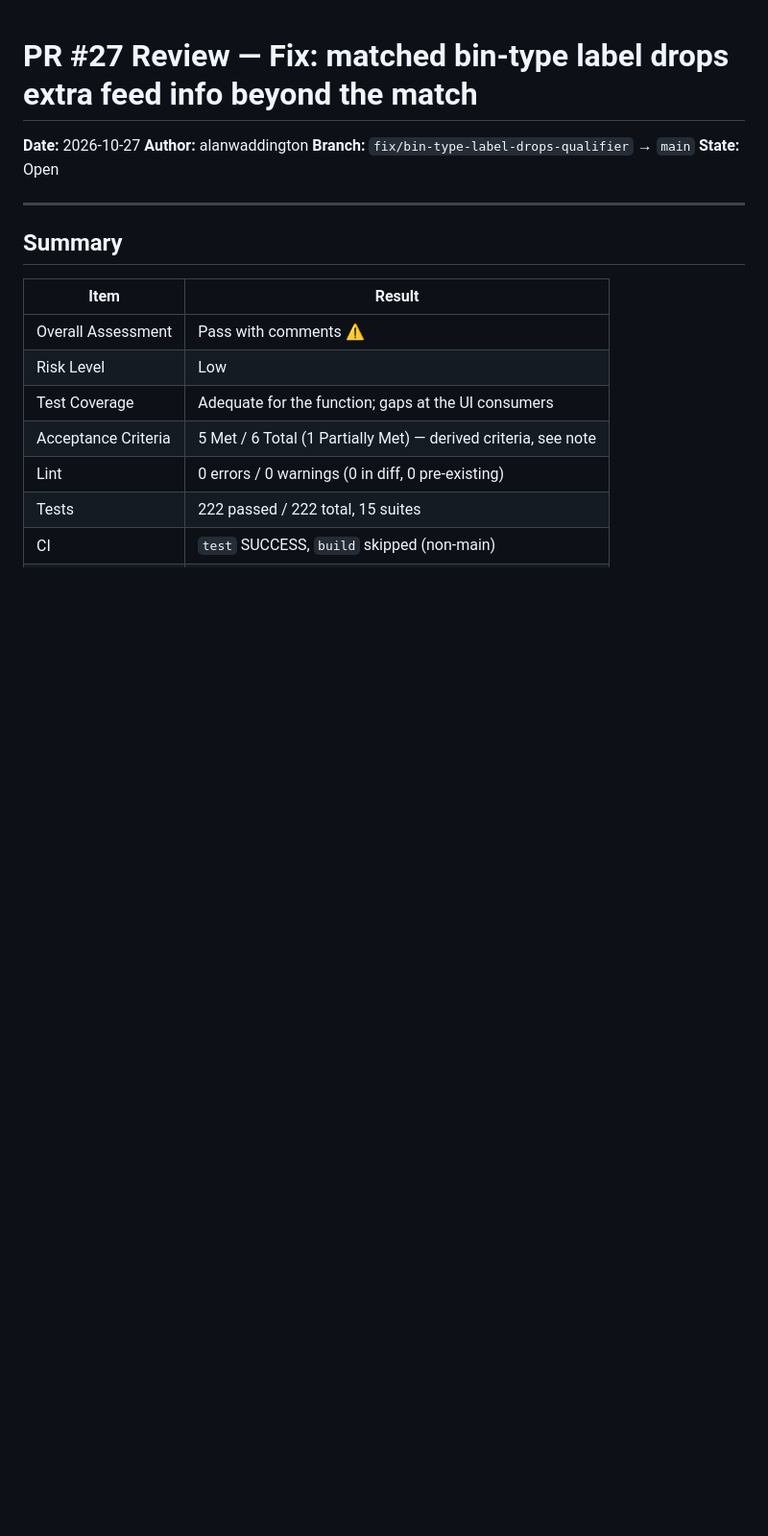
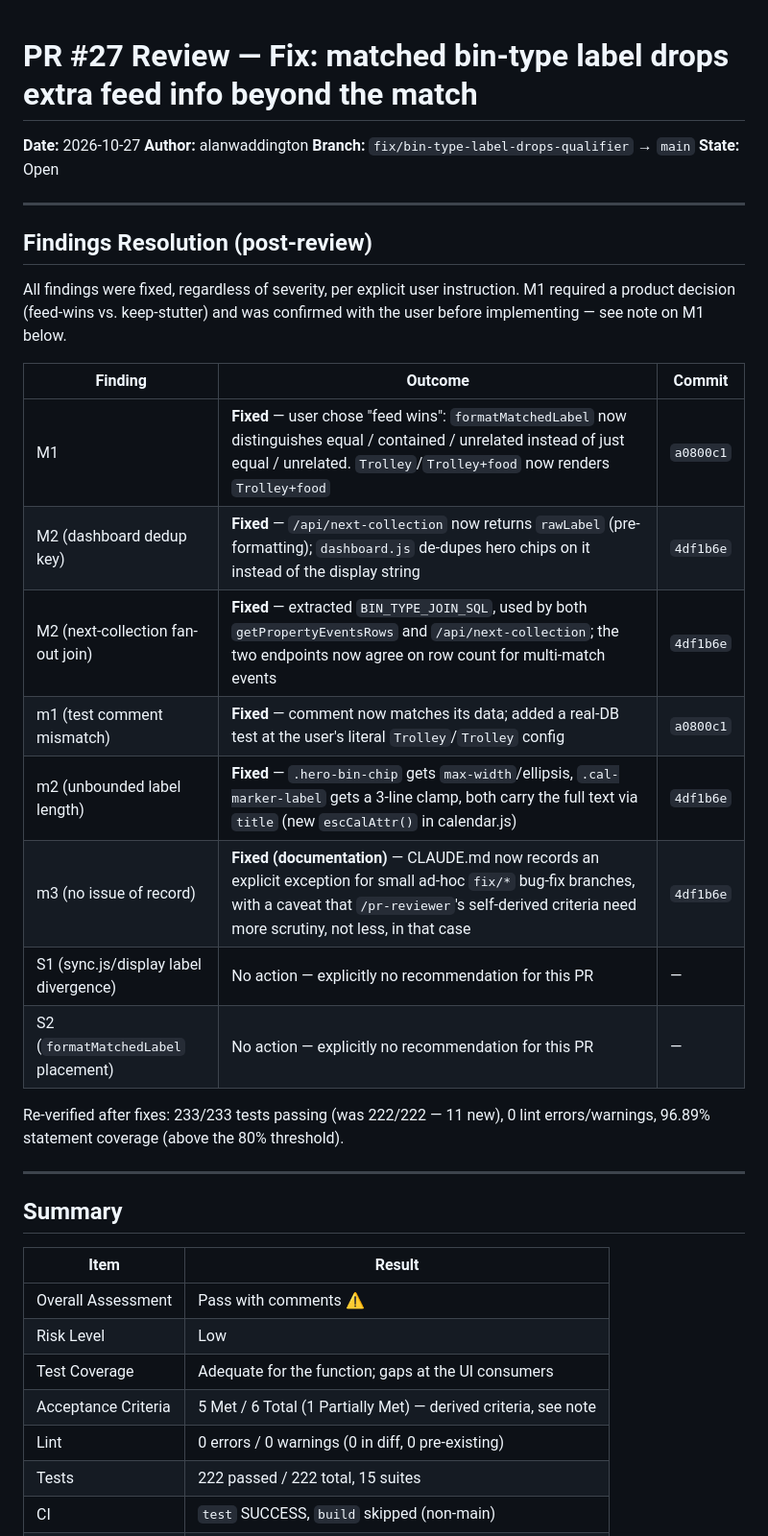
Before and after one commit to alanwaddington/bin-calendar, a Markdown page: docs/pr-reviews/PR-27-review.md, the part around the change. Shown at 96% size. GitHub-like rendering; blank space fills up the shorter version.

Commit message:
Add Findings Resolution table to PR #27 review report
Co-Authored-By: Claude Sonnet 5 <noreply@anthropic.com>

```diff
--- a/docs/pr-reviews/PR-27-review.md
+++ b/docs/pr-reviews/PR-27-review.md
@@ -4,6 +4,25 @@
 **Author:** alanwaddington
 **Branch:** `fix/bin-type-label-drops-qualifier` → `main`
 **State:** Open
+
+---
+
+## Findings Resolution (post-review)
+
+All findings were fixed, regardless of severity, per explicit user instruction. M1 required a product decision (feed-wins vs. keep-stutter) and was confirmed with the user before implementing — see note on M1 below.
+
+| Finding | Outcome | Commit |
+|---|---|---|
+| M1 | **Fixed** — user chose "feed wins": `formatMatchedLabel` now distinguishes equal / contained / unrelated instead of just equal / unrelated. `Trolley`/`Trolley+food` now renders `Trolley+food` | `a0800c1` |
+| M2 (dashboard dedup key) | **Fixed** — `/api/next-collection` now returns `rawLabel` (pre-formatting); `dashboard.js` de-dupes hero chips on it instead of the display string | `4df1b6e` |
+| M2 (next-collection fan-out join) | **Fixed** — extracted `BIN_TYPE_JOIN_SQL`, used by both `getPropertyEventsRows` and `/api/next-collection`; the two endpoints now agree on row count for multi-match events | `4df1b6e` |
+| m1 (test comment mismatch) | **Fixed** — comment now matches its data; added a real-DB test at the user's literal `Trolley`/`Trolley` config | `a0800c1` |
+| m2 (unbounded label length) | **Fixed** — `.hero-bin-chip` gets `max-width`/ellipsis, `.cal-marker-label` gets a 3-line clamp, both carry the full text via `title` (new `escCalAttr()` in calendar.js) | `4df1b6e` |
+| m3 (no issue of record) | **Fixed (documentation)** — CLAUDE.md now records an explicit exception for small ad-hoc `fix/*` bug-fix branches, with a caveat that `/pr-reviewer`'s self-derived criteria need more scrutiny, not less, in that case | `4df1b6e` |
+| S1 (sync.js/display label divergence) | No action — explicitly no recommendation for this PR | — |
+| S2 (`formatMatchedLabel` placement) | No action — explicitly no recommendation for this PR | — |
+
+Re-verified after fixes: 233/233 tests passing (was 222/222 — 11 new), 0 lint errors/warnings, 96.89% statement coverage (above the 80% threshold).
 
 ---
 
```
